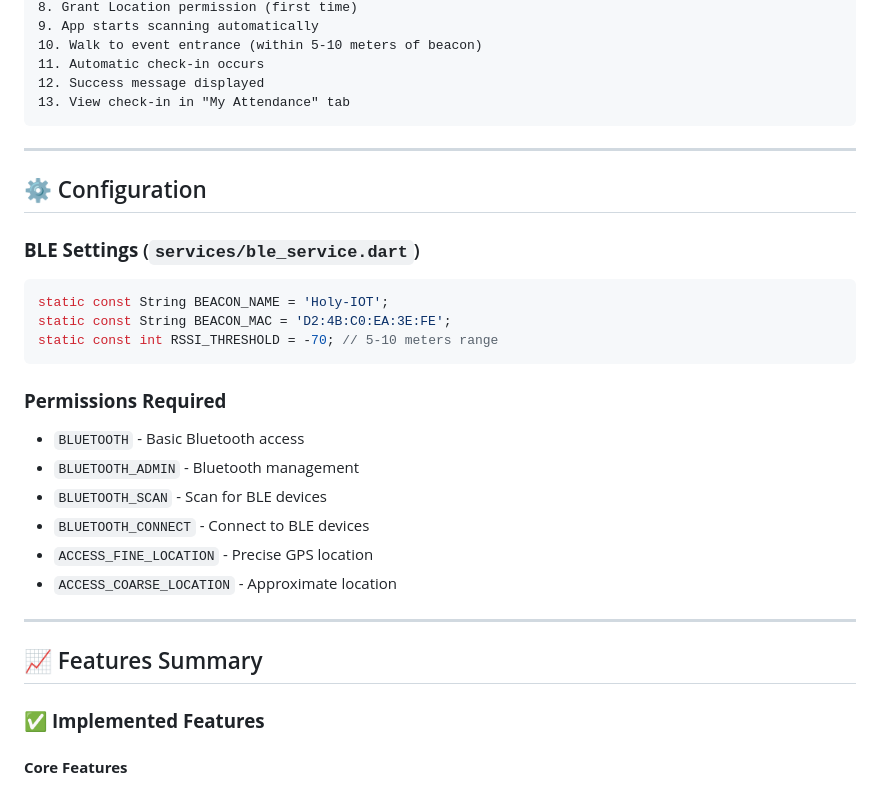
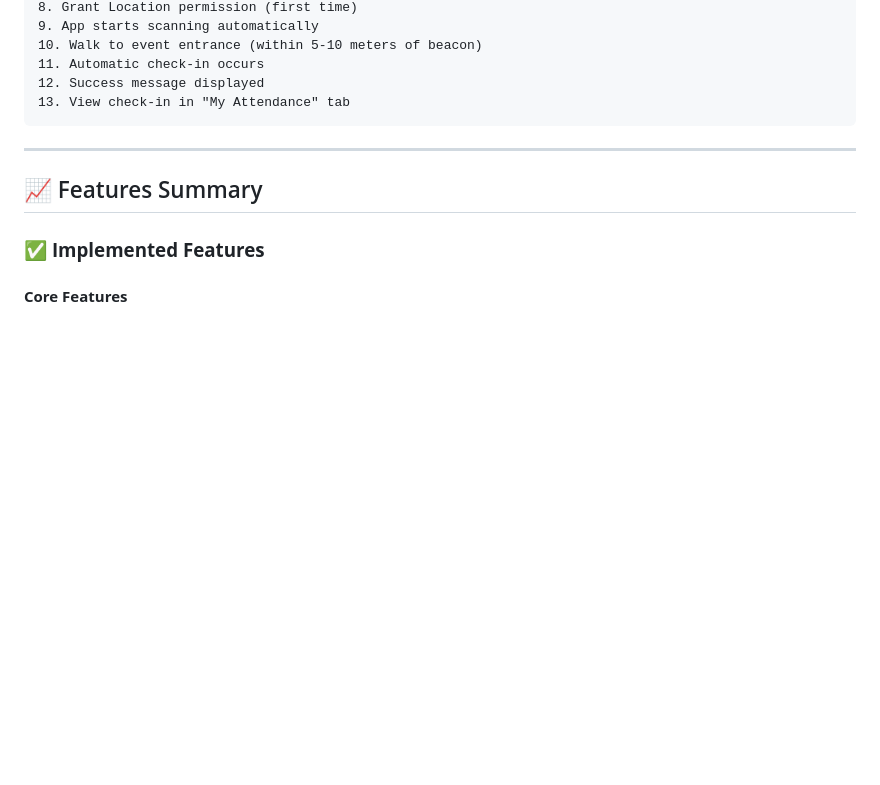
Before and after one commit to taiga2921/ICT602-Group-Project, a Markdown page: APP_DOCUMENTATION.md, the part around one of its changes. GitHub-like rendering; blank space fills up the shorter version.

````diff
--- a/APP_DOCUMENTATION.md
+++ b/APP_DOCUMENTATION.md
@@ -440,27 +440,6 @@ This dual validation ensures:
 
 ---
 
-## ⚙️ Configuration
-
-### **BLE Settings** (`services/ble_service.dart`)
-
-```dart
-static const String BEACON_NAME = 'Holy-IOT';
-static const String BEACON_MAC = 'D2:4B:C0:EA:3E:FE';
-static const int RSSI_THRESHOLD = -70; // 5-10 meters range
-```
-
-### **Permissions Required**
-
-- `BLUETOOTH` - Basic Bluetooth access
-- `BLUETOOTH_ADMIN` - Bluetooth management
-- `BLUETOOTH_SCAN` - Scan for BLE devices
-- `BLUETOOTH_CONNECT` - Connect to BLE devices
-- `ACCESS_FINE_LOCATION` - Precise GPS location
-- `ACCESS_COARSE_LOCATION` - Approximate location
-
----
-
 ## 📈 Features Summary
 
 ### ✅ **Implemented Features**
````
Also changed, not shown: other parts of APP_DOCUMENTATION.md (+0 -84 lines).
